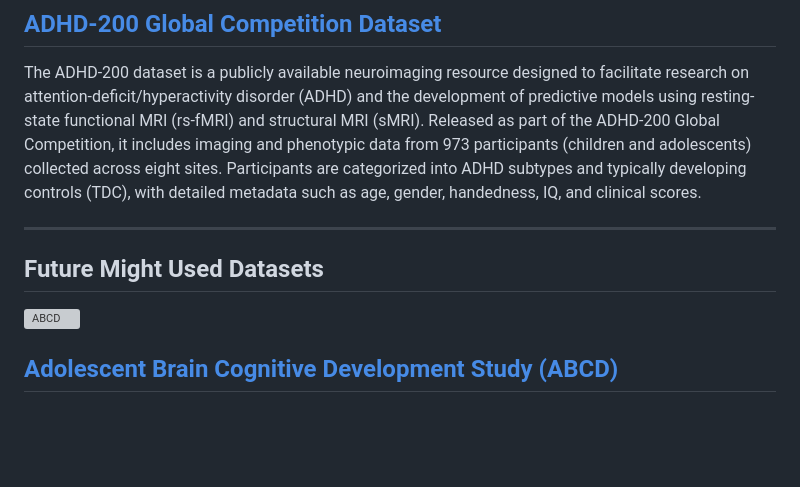
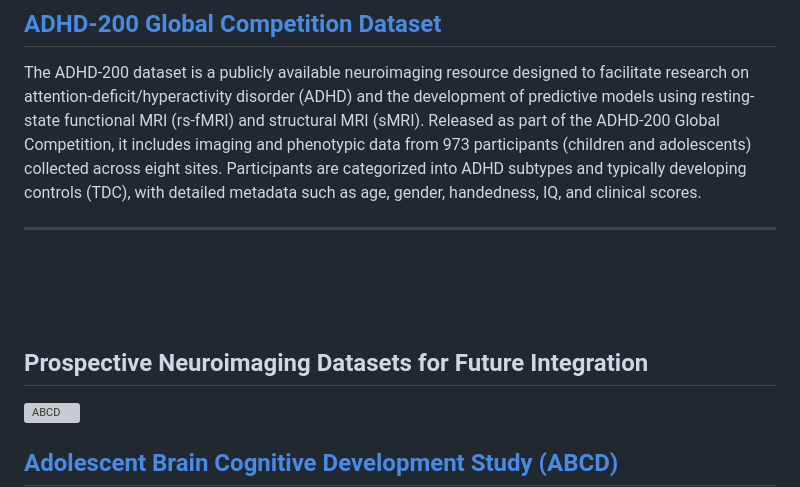
Before and after one commit to soz223/unibrainassistant.com, a Markdown page: src/posts/datasets.md, the part around the change. Drawn GitHub-style; blank space fills up the shorter version; grey boxes are pictures that could not be loaded.

Commit message:
update datasets

```diff
--- a/src/posts/datasets.md
+++ b/src/posts/datasets.md
@@ -14,7 +14,12 @@ The ADHD-200 dataset is a publicly available neuroimaging resource designed to f
 
 ---
 
-## Future Might Used Datasets
+&nbsp;
+&nbsp;
+&nbsp;
+
+## Prospective Neuroimaging Datasets for Future Integration
+
 
 ![ABCD](images/logo_abcd_r_small.jpg '#float=right;width=250px;')
 
```
